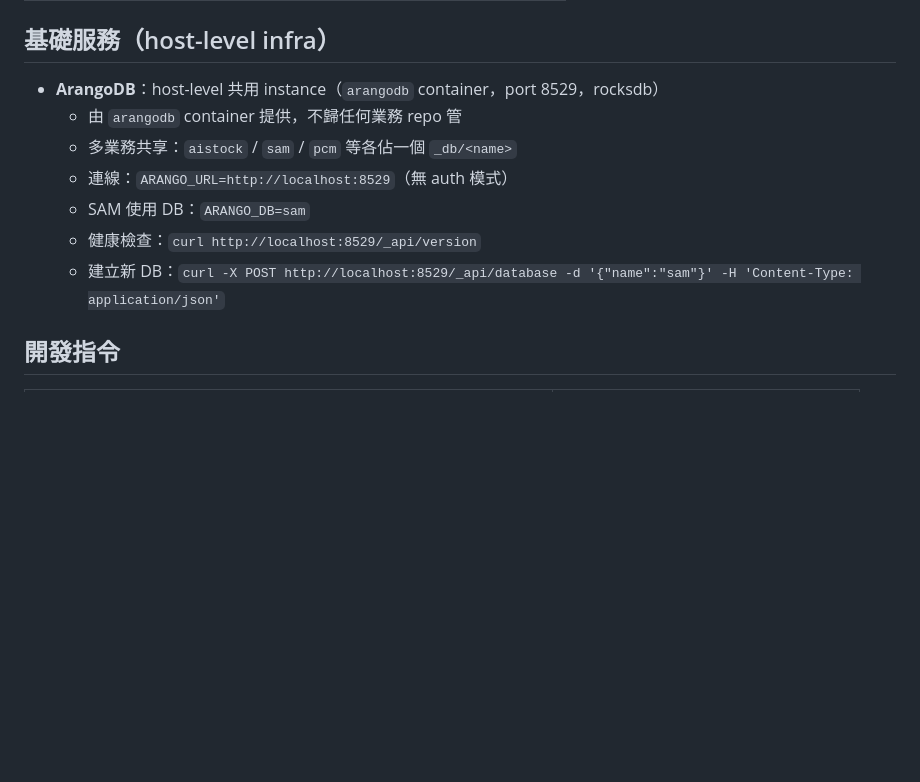
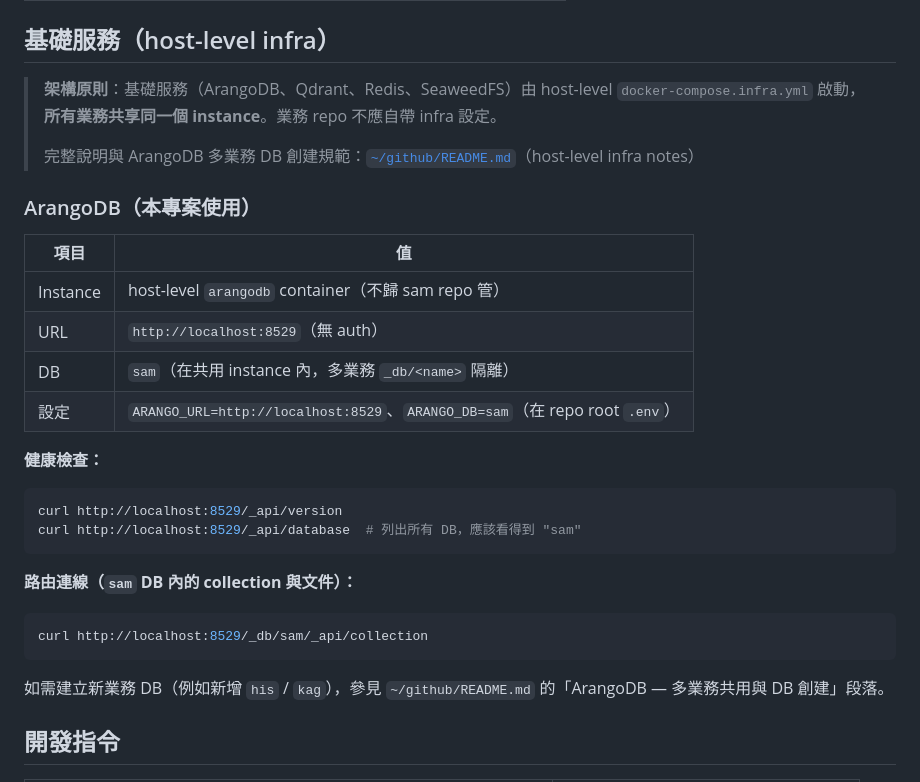
Before and after one commit to DanielChung520/sam, a Markdown page: AGENTS.md, the part around the change. GitHub-like rendering; blank space fills up the shorter version.

Commit message:
Reference ~/github/README.md for shared ArangoDB infra
- Point to host-level infra notes (~/github/README.md) for the
  full multi-tenant ArangoDB / DB creation guide
- Expand this repo's ArangoDB section with healthcheck + per-DB
  routing snippets and a no-self-host reminder

````diff
--- a/AGENTS.md
+++ b/AGENTS.md
@@ -58,13 +58,33 @@ sam/
 
 ## 基礎服務（host-level infra）
 
-- **ArangoDB**：host-level 共用 instance（`arangodb` container，port 8529，rocksdb）
-  - 由 `arangodb` container 提供，不歸任何業務 repo 管
-  - 多業務共享：`aistock` / `sam` / `pcm` 等各佔一個 `_db/<name>`
-  - 連線：`ARANGO_URL=http://localhost:8529`（無 auth 模式）
-  - SAM 使用 DB：`ARANGO_DB=sam`
-  - 健康檢查：`curl http://localhost:8529/_api/version`
-  - 建立新 DB：`curl -X POST http://localhost:8529/_api/database -d '{"name":"sam"}' -H 'Content-Type: application/json'`
+> **架構原則**：基礎服務（ArangoDB、Qdrant、Redis、SeaweedFS）由 host-level `docker-compose.infra.yml` 啟動，**所有業務共享同一個 instance**。業務 repo 不應自帶 infra 設定。
+>
+> 完整說明與 ArangoDB 多業務 DB 創建規範：[`~/github/README.md`](https://github.com/DanielChung520/sam/edit/main/)（host-level infra notes）
+
+### ArangoDB（本專案使用）
+
+| 項目 | 值 |
+|------|-----|
+| Instance | host-level `arangodb` container（不歸 sam repo 管） |
+| URL | `http://localhost:8529`（無 auth） |
+| DB | `sam`（在共用 instance 內，多業務 `_db/<name>` 隔離） |
+| 設定 | `ARANGO_URL=http://localhost:8529`、`ARANGO_DB=sam`（在 repo root `.env`） |
+
+**健康檢查：**
+
+```bash
+curl http://localhost:8529/_api/version
+curl http://localhost:8529/_api/database  # 列出所有 DB，應該看得到 "sam"
+```
+
+**路由連線（`sam` DB 內的 collection 與文件）：**
+
+```bash
+curl http://localhost:8529/_db/sam/_api/collection
+```
+
+如需建立新業務 DB（例如新增 `his` / `kag`），參見 `~/github/README.md` 的「ArangoDB — 多業務共用與 DB 創建」段落。
 
 ## 開發指令
 
````
